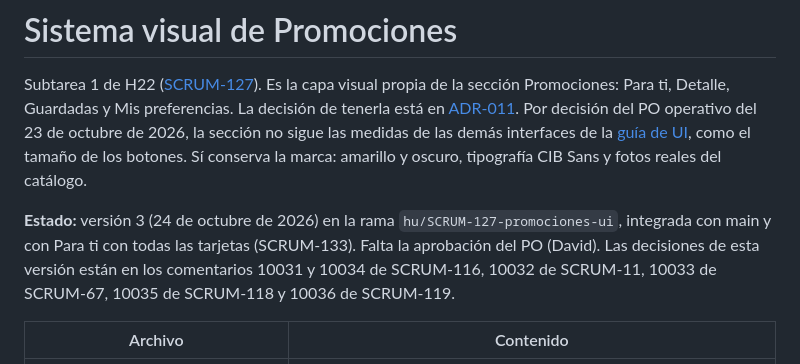
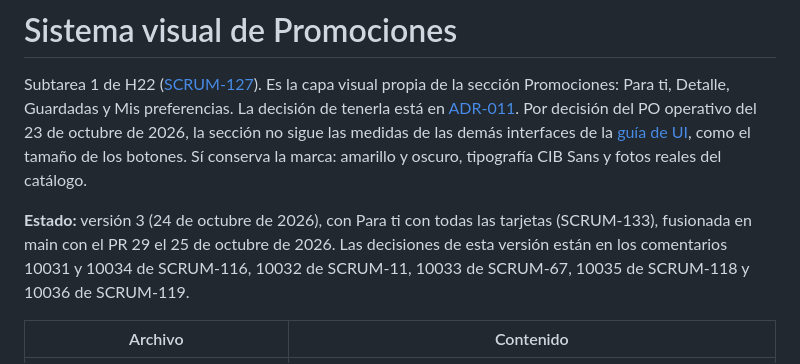
Before and after one commit to eandressrod/LosExtras-BancoAgricola, a Markdown page: docs/SISTEMA_PROMOCIONES.md, the part around the change. GitHub-like rendering.

```diff
--- a/docs/SISTEMA_PROMOCIONES.md
+++ b/docs/SISTEMA_PROMOCIONES.md
@@ -2,7 +2,7 @@
 
 Subtarea 1 de H22 ([SCRUM-127](https://somos-agilistas.atlassian.net/browse/SCRUM-127)). Es la capa visual propia de la sección Promociones: Para ti, Detalle, Guardadas y Mis preferencias. La decisión de tenerla está en [ADR-011](<../ADR/0011-Decision de usar un sistema visual propio en Promociones.md>). Por decisión del PO operativo del 23 de octubre de 2026, la sección no sigue las medidas de las demás interfaces de la [guía de UI](GUIA_UI_BANCOAGRICOLA.md), como el tamaño de los botones. Sí conserva la marca: amarillo y oscuro, tipografía CIB Sans y fotos reales del catálogo.
 
-**Estado:** versión 3 (24 de octubre de 2026) en la rama `hu/SCRUM-127-promociones-ui`, integrada con main y con Para ti con todas las tarjetas (SCRUM-133). Falta la aprobación del PO (David). Las decisiones de esta versión están en los comentarios 10031 y 10034 de SCRUM-116, 10032 de SCRUM-11, 10033 de SCRUM-67, 10035 de SCRUM-118 y 10036 de SCRUM-119.
+**Estado:** versión 3 (24 de octubre de 2026), con Para ti con todas las tarjetas (SCRUM-133), fusionada en main con el PR 29 el 25 de octubre de 2026. Las decisiones de esta versión están en los comentarios 10031 y 10034 de SCRUM-116, 10032 de SCRUM-11, 10033 de SCRUM-67, 10035 de SCRUM-118 y 10036 de SCRUM-119.
 
 | Archivo | Contenido |
 | --- | --- |
```
Also changed, not shown: ADR/0011-Decision de usar un sistema visual propio en Promociones.md (+1 -2 lines).
